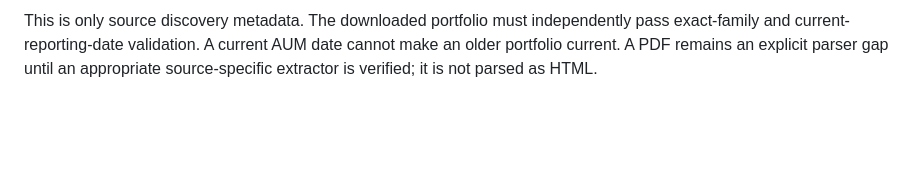
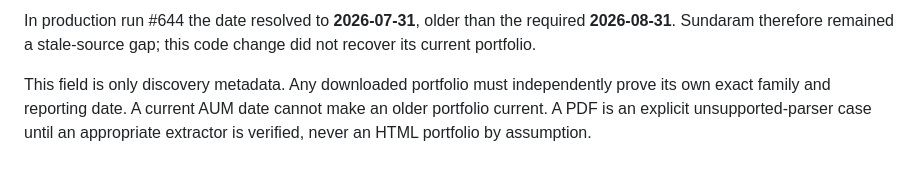
Before and after one commit to Vasuki8/Smallcap-Ledger, a Markdown page: docs/MIDCAP-EVIDENCE-CORRECTIONS.md, the part around one of its changes. Drawn GitHub-style; blank space fills up the shorter version.

```diff
--- a/docs/MIDCAP-EVIDENCE-CORRECTIONS.md
+++ b/docs/MIDCAP-EVIDENCE-CORRECTIONS.md
@@ -49,2 +62,4 @@ The production refresh for merge commit `240176139b40abce7cf7710f9ea7a09b17f91d9
 
-This is only source discovery metadata. The downloaded portfolio must independently pass exact-family and current-reporting-date validation. A current AUM date cannot make an older portfolio current. A PDF remains an explicit parser gap until an appropriate source-specific extractor is verified; it is not parsed as HTML.
+In production run #644 the date resolved to **2026-07-31**, older than the required **2026-08-31**. Sundaram therefore remained a stale-source gap; this code change did not recover its current portfolio.
+
+This field is only discovery metadata. Any downloaded portfolio must independently prove its own exact family and reporting date. A current AUM date cannot make an older portfolio current. A PDF is an explicit unsupported-parser case until an appropriate extractor is verified, never an HTML portfolio by assumption.
```
Also changed, not shown: other parts of docs/MIDCAP-EVIDENCE-CORRECTIONS.md (+30 -17 lines).
